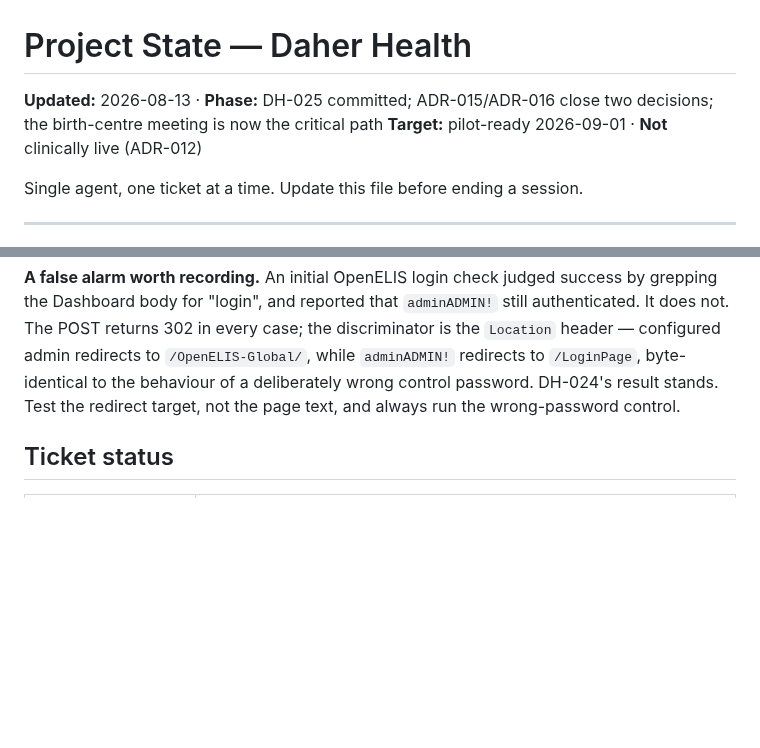
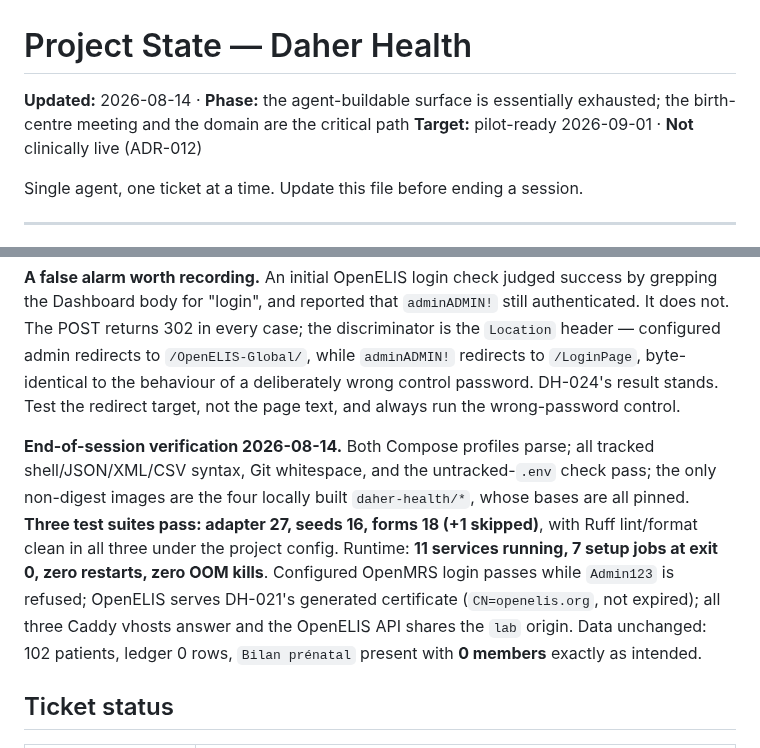
Before and after one commit to brittLiban/d-health, a Markdown page: PROJECT_STATE.md, 2 parts joined by grey strips. GitHub-like rendering; blank space fills up the shorter version.

```diff
--- a/PROJECT_STATE.md
+++ b/PROJECT_STATE.md
@@ -1,6 +1,6 @@
 # Project State — Daher Health
 
-**Updated:** 2026-08-13 · **Phase:** DH-025 committed; ADR-015/ADR-016 close two decisions; the birth-centre meeting is now the critical path
+**Updated:** 2026-08-14 · **Phase:** the agent-buildable surface is essentially exhausted; the birth-centre meeting and the domain are the critical path
 **Target:** pilot-ready 2026-09-01 · **Not** clinically live (ADR-012)
 
 Single agent, one ticket at a time. Update this file before ending a session.
@@ -156,6 +156,16 @@ POST returns 302 in every case; the discriminator is the `Location` header — c
 redirects to `/OpenELIS-Global/`, while `adminADMIN!` redirects to `/LoginPage`, byte-identical to
 the behaviour of a deliberately wrong control password. DH-024's result stands. Test the redirect
 target, not the page text, and always run the wrong-password control.
+
+**End-of-session verification 2026-08-14.** Both Compose profiles parse; all tracked
+shell/JSON/XML/CSV syntax, Git whitespace, and the untracked-`.env` check pass; the only non-digest
+images are the four locally built `daher-health/*`, whose bases are all pinned. **Three test suites
+pass: adapter 27, seeds 16, forms 18 (+1 skipped)**, with Ruff lint/format clean in all three under
+the project config. Runtime: **11 services running, 7 setup jobs at exit 0, zero restarts, zero OOM
+kills**. Configured OpenMRS login passes while `Admin123` is refused; OpenELIS serves DH-021's
+generated certificate (`CN=openelis.org`, not expired); all three Caddy vhosts answer and the
+OpenELIS API shares the `lab` origin. Data unchanged: 102 patients, ledger 0 rows, `Bilan prénatal`
+present with **0 members** exactly as intended.
 
 ## Ticket status
 
```
Also changed, not shown: CURRENT_STATE.md (+14 -1 lines).
